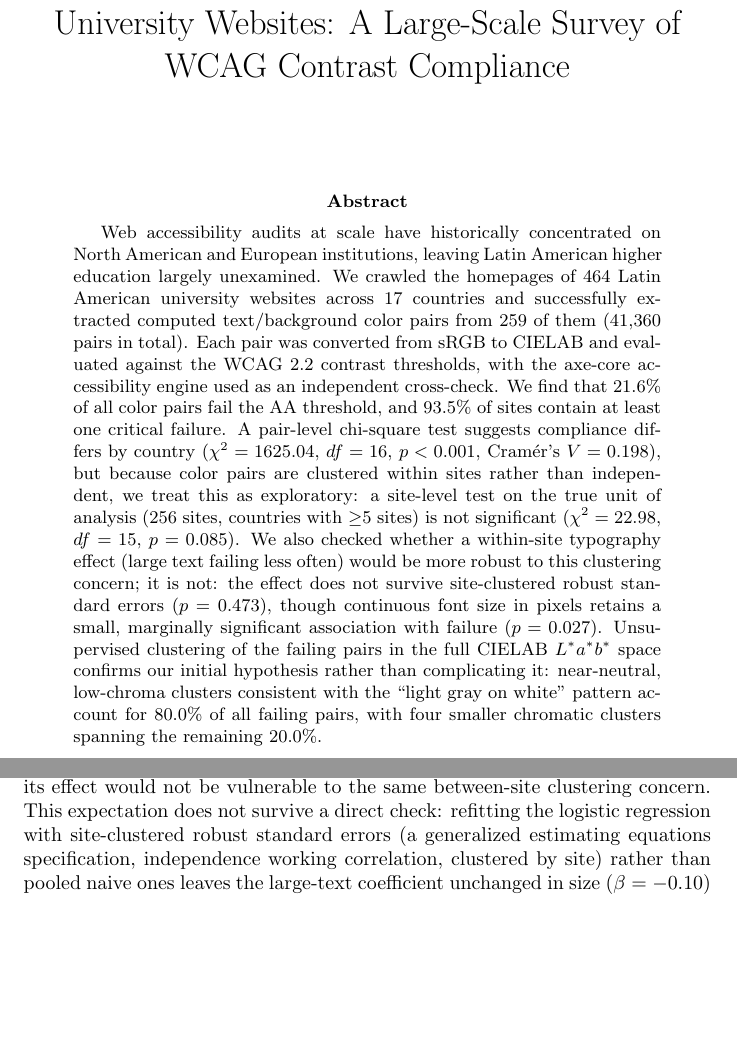
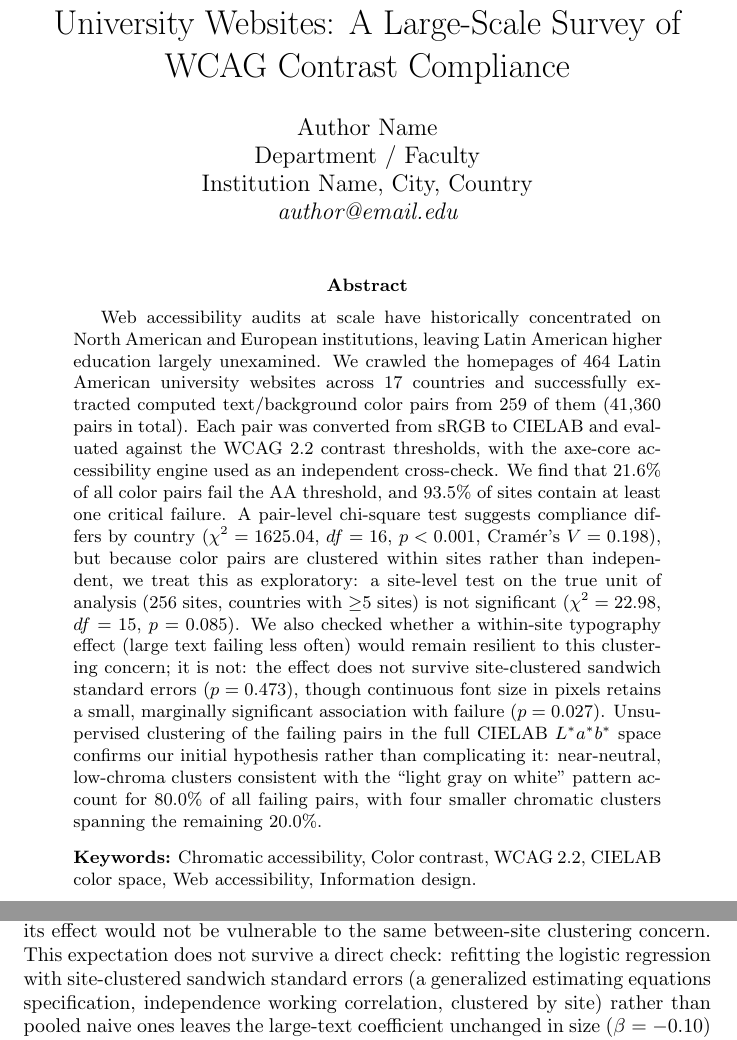
Before and after one commit to JuanAvilesP3/jged-contraste-cromatico, a LaTeX paper (paper/main.tex): two parts of pages 1 and 6 of 12 before the commit and two parts of pages 1 and 7 of 13 after it, joined at a grey line, cut so that both start at the same text, the shorter picture padded with empty space. Compiled offline with pdfLaTeX.

```diff
--- a/paper/main.tex
+++ b/paper/main.tex
@@ -6,14 +6,22 @@
 \usepackage{natbib}
 
 \title{Chromatic Accessibility in Latin American University Websites: A Large-Scale Survey of WCAG Contrast Compliance}
-\author{}
+\author{
+Author Name \\
+Department / Faculty \\
+Institution Name, City, Country \\
+\it author@email.edu
+}
 \date{}
 
 \begin{document}
 \maketitle
 
 \begin{abstract}
-Web accessibility audits at scale have historically concentrated on North American and European institutions, leaving Latin American higher education largely unexamined. We crawled the homepages of 464 Latin American university websites across 17 countries and successfully extracted computed text/background color pairs from 259 of them (41,360 pairs in total). Each pair was converted from sRGB to CIELAB and evaluated against the WCAG 2.2 contrast thresholds, with the axe-core accessibility engine used as an independent cross-check. We find that 21.6\% of all color pairs fail the AA threshold, and 93.5\% of sites contain at least one critical failure. A pair-level chi-square test suggests compliance differs by country ($\chi^2=1625.04$, $df=16$, $p<0.001$, Cram\'{e}r's $V=0.198$), but because color pairs are clustered within sites rather than independent, we treat this as exploratory: a site-level test on the true unit of analysis (256 sites, countries with $\geq$5 sites) is not significant ($\chi^2=22.98$, $df=15$, $p=0.085$). We also checked whether a within-site typography effect (large text failing less often) would be more robust to this clustering concern; it is not: the effect does not survive site-clustered robust standard errors ($p=0.473$), though continuous font size in pixels retains a small, marginally significant association with failure ($p=0.027$). Unsupervised clustering of the failing pairs in the full CIELAB $L^*a^*b^*$ space confirms our initial hypothesis rather than complicating it: near-neutral, low-chroma clusters consistent with the ``light gray on white'' pattern account for 80.0\% of all failing pairs, with four smaller chromatic clusters spanning the remaining 20.0\%.
+Web accessibility audits at scale have historically concentrated on North American and European institutions, leaving Latin American higher education largely unexamined. We crawled the homepages of 464 Latin American university websites across 17 countries and successfully extracted computed text/background color pairs from 259 of them (41,360 pairs in total). Each pair was converted from sRGB to CIELAB and evaluated against the WCAG 2.2 contrast thresholds, with the axe-core accessibility engine used as an independent cross-check. We find that 21.6\% of all color pairs fail the AA threshold, and 93.5\% of sites contain at least one critical failure. A pair-level chi-square test suggests compliance differs by country ($\chi^2=1625.04$, $df=16$, $p<0.001$, Cram\'{e}r's $V=0.198$), but because color pairs are clustered within sites rather than independent, we treat this as exploratory: a site-level test on the true unit of analysis (256 sites, countries with $\geq$5 sites) is not significant ($\chi^2=22.98$, $df=15$, $p=0.085$). We also checked whether a within-site typography effect (large text failing less often) would remain resilient to this clustering concern; it is not: the effect does not survive site-clustered sandwich standard errors ($p=0.473$), though continuous font size in pixels retains a small, marginally significant association with failure ($p=0.027$). Unsupervised clustering of the failing pairs in the full CIELAB $L^*a^*b^*$ space confirms our initial hypothesis rather than complicating it: near-neutral, low-chroma clusters consistent with the ``light gray on white'' pattern account for 80.0\% of all failing pairs, with four smaller chromatic clusters spanning the remaining 20.0\%.
+
+\vspace{0.8em}
+\noindent\textbf{Keywords:} Chromatic accessibility, Color contrast, WCAG 2.2, CIELAB color space, Web accessibility, Information design.
 \end{abstract}
 
 \section{Introduction}
@@ -104,7 +112,7 @@
 \end{tabular}
 \end{table}
 
-Table~\ref{tab:by-country} gives descriptive statistics by country before turning to the significance question. The pair-level test suggests compliance varies by country ($\chi^2 = 1625.04$, $df = 16$, $p < 0.001$, Cram\'{e}r's $V = 0.198$; Figure~\ref{fig:pais}), and the pair-level logistic regression finds most country coefficients individually significant (e.g., Paraguay: $\beta = -2.23$, $p<0.001$; Cuba: $\beta = +0.57$, $p<0.001$). We do not take this at face value: because pairs are clustered within sites, the pair-level test's effective sample size (41,360) overstates independent information, and its $p$-values should be read as optimistic. The site-level test, restricted to the 256 sites in the 16 countries with $\geq$5 sites, is \emph{not} significant either on critical-failure status ($\chi^2 = 22.98$, $df = 15$, $p = 0.085$) or on continuous \%AA-failure (Kruskal-Wallis $H = 21.53$, $p = 0.121$). Because the site-level critical-failure rate is high (most countries have few or no compliant sites), several cells of the country $\times$ failure contingency table have an expected count well below the conventional rule-of-thumb minimum of 5 for the chi-squared approximation to be reliable (minimum expected count $=0.33$); as a robustness check we therefore also ran a 10{,}000-iteration Monte Carlo permutation test (shuffling critical-failure status across sites within the same country distribution and recomputing $\chi^2$ each time), which agrees closely with the asymptotic result ($p = 0.081$), so this is not an artifact of the chi-squared approximation breaking down. We therefore report the country effect as a real but unresolved pattern (visible and directionally consistent at the pair level, but not confirmed at the site level with the sample sizes available here) rather than as a confirmed finding, and we do not treat the specific per-country coefficients above as reliable individually. We initially expected typography to be on firmer ground, reasoning that because ``large text'' varies within a site (a single page mixes body and heading sizes) its effect would not be vulnerable to the same between-site clustering concern. This expectation does not survive a direct check: refitting the logistic regression with site-clustered robust standard errors (a generalized estimating equations specification, independence working correlation, clustered by site) rather than pooled naive ones leaves the large-text coefficient unchanged in size ($\beta = -0.10$) but no longer significant ($p = 0.473$, versus $p = 0.022$ pooled), so we do not treat it as a reliable finding. Raw font size in pixels fares better: it retains a significant, though far more modest, \emph{positive} association with failure under the same clustered specification ($\beta = +0.0108$, $p = 0.027$, versus $p<0.001$ pooled). Of the two typography variables tested, only continuous font size in pixels survives clustering-robust inference, and only marginally; the categorical large-text effect does not.
+Table~\ref{tab:by-country} gives descriptive statistics by country before turning to the significance question. The pair-level test suggests compliance varies by country ($\chi^2 = 1625.04$, $df = 16$, $p < 0.001$, Cram\'{e}r's $V = 0.198$; Figure~\ref{fig:pais}), and the pair-level logistic regression finds most country coefficients individually significant (e.g., Paraguay: $\beta = -2.23$, $p<0.001$; Cuba: $\beta = +0.57$, $p<0.001$). We do not take this at face value: because pairs are clustered within sites, the pair-level test's effective sample size (41,360) overstates independent information, and its $p$-values should be read as optimistic. The site-level test, restricted to the 256 sites in the 16 countries with $\geq$5 sites, is \emph{not} significant either on critical-failure status ($\chi^2 = 22.98$, $df = 15$, $p = 0.085$) or on continuous \%AA-failure (Kruskal-Wallis $H = 21.53$, $p = 0.121$). Because the site-level critical-failure rate is high (most countries have few or no compliant sites), several cells of the country $\times$ failure contingency table have an expected count well below the conventional rule-of-thumb minimum of 5 for the chi-squared approximation to be reliable (minimum expected count $=0.33$); as a sensitivity check we therefore also ran a 10{,}000-iteration Monte Carlo permutation test (shuffling critical-failure status across sites within the same country distribution and recomputing $\chi^2$ each time), which agrees closely with the asymptotic result ($p = 0.081$), so this is not an artifact of the chi-squared approximation breaking down. We therefore report the country effect as a real but unresolved pattern (visible and directionally consistent at the pair level, but not confirmed at the site level with the sample sizes available here) rather than as a confirmed finding, and we do not treat the specific per-country coefficients above as reliable individually. We initially expected typography to be on firmer ground, reasoning that because ``large text'' varies within a site (a single page mixes body and heading sizes) its effect would not be vulnerable to the same between-site clustering concern. This expectation does not survive a direct check: refitting the logistic regression with site-clustered sandwich standard errors (a generalized estimating equations specification, independence working correlation, clustered by site) rather than pooled naive ones leaves the large-text coefficient unchanged in size ($\beta = -0.10$) but no longer significant ($p = 0.473$, versus $p = 0.022$ pooled), so we do not treat it as a reliable finding. Raw font size in pixels fares better: it retains a significant, though far more modest, \emph{positive} association with failure under the same clustered specification ($\beta = +0.0108$, $p = 0.027$, versus $p<0.001$ pooled). Of the two typography variables tested, only continuous font size in pixels survives cluster-adjusted inference, and only marginally; the categorical large-text effect does not.
 
 \begin{figure}[h]
 \centering
```
Also changed, not shown: paper/main.bbl (added), results/figures/fig1_histograma_contraste.pdf, results/figures/fig1_histograma_contraste.png, results/figures/fig2_cumplimiento_por_pais.pdf, results/figures/fig2_cumplimiento_por_pais.png, results/figures/fig3_dispersion_cielab.pdf, results/figures/fig3_dispersion_cielab.png, results/figures/fig4_capturas_ejemplo.png, results/figures_backup/fig1_histograma_contraste.pdf (added), results/figures_backup/fig1_histograma_contraste.png (added), results/figures_backup/fig2_cumplimiento_por_pais.pdf (added), results/figures_backup/fig2_cumplimiento_por_pais.png (added), results/figures_backup/fig3_dispersion_cielab.pdf (added), results/figures_backup/fig3_dispersion_cielab.png (added), 1 more files, 11 other files.
